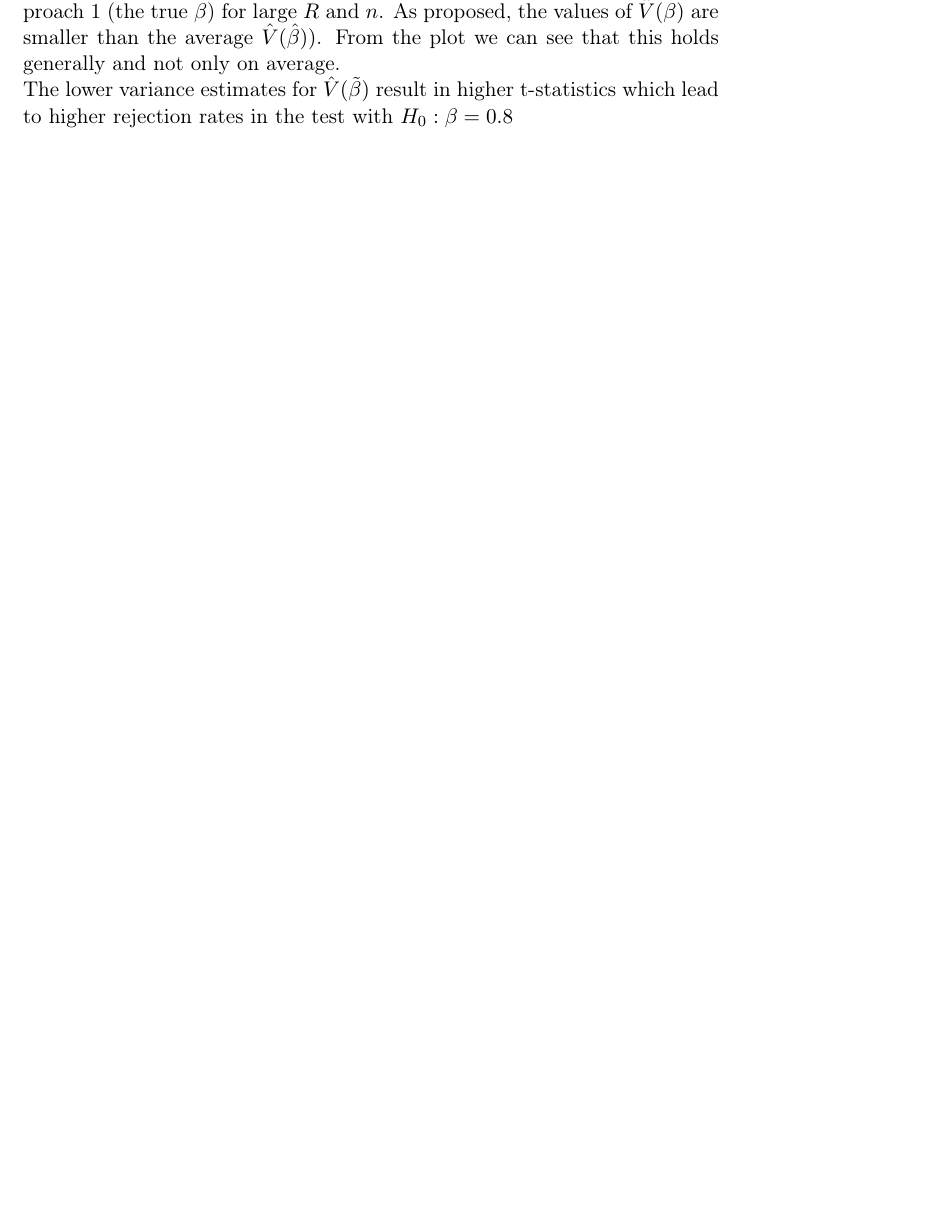
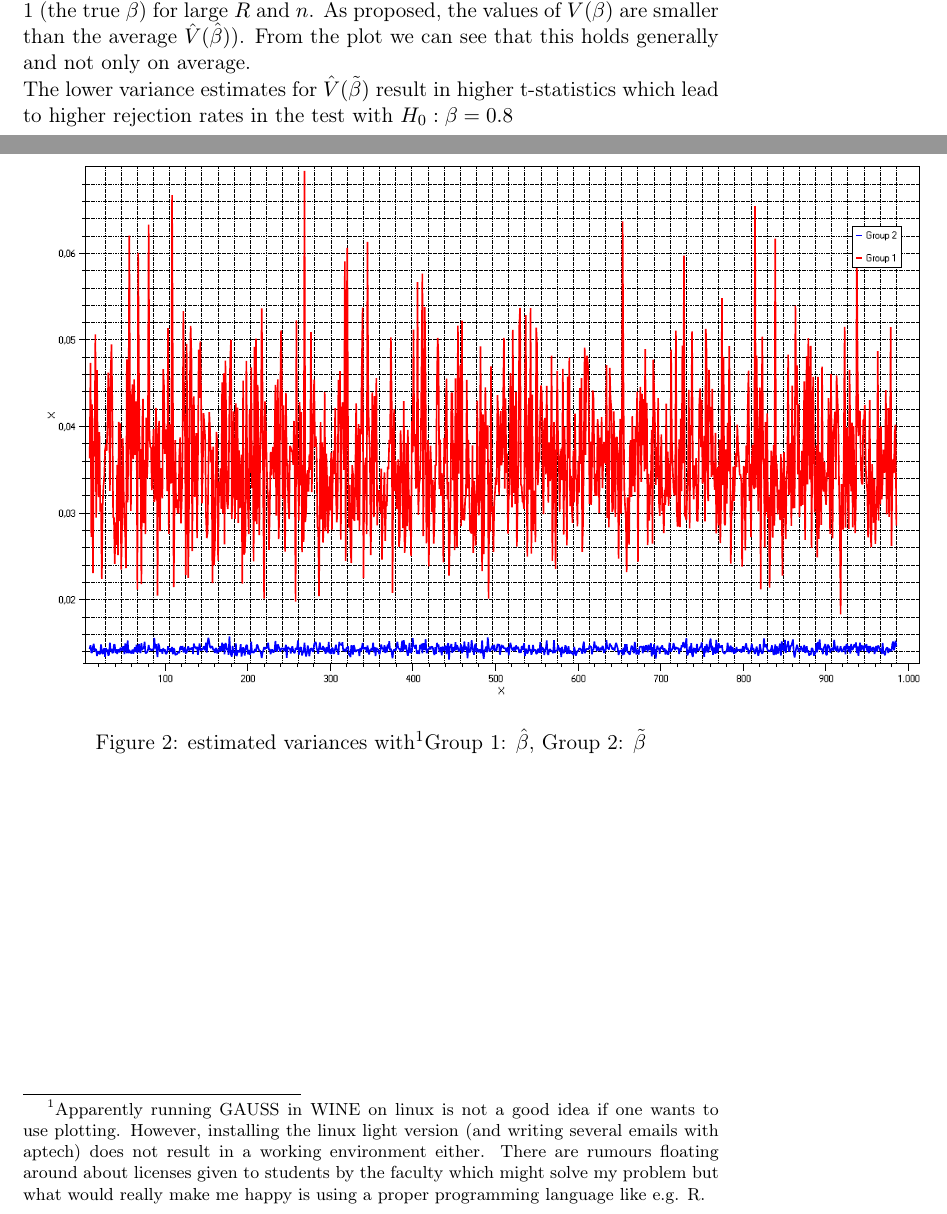
Before and after one commit to joidegn/econ-take-home-2, a LaTeX document (848553.tex): part of page 5 of 5 before the commit and two parts of pages 4 and 5 of 5 after it, the two joined at a grey line, cut so that both start at the same text, the shorter picture padded with empty space. Compiled offline with pdfLaTeX.

Commit message:
added rage message

```diff
--- a/848553.tex
+++ b/848553.tex
@@ -76,13 +76,15 @@ See Gauss code
 
 \subsection{}
 For the simulation: see Gauss code. \\
+From the results we see that that both $\hat{\beta}$ and $\tilde{\beta}$ are consistent and approach 1 (the true $\beta$) for large $R$ and $n$. As proposed, the values of $\hat{V}(\tilde{\beta})$ are smaller than the average $\hat{V}(\hat{\beta}))$. From the plot we can see that this holds generally and not only on average. \\
+The lower variance estimates for $\hat{V}(\tilde{\beta})$ result in higher t-statistics which lead to higher rejection rates in the test with $H_0:\beta=0.8$
+
 \begin{figure}[H]
 \centering
 \includegraphics[height=100mm]{variance_estimators.pdf}
-\caption{estimated variances}
+\caption[caption]{estimated variances with\footnotemark Group 1: $\hat{\beta}$, Group 2: $\tilde{\beta}$}
 \end{figure}
-From the results we see that that both $\hat{\beta}$ and $\tilde{\beta}$ are consistent and approach 1 (the true $\beta$) for large $R$ and $n$. As proposed, the values of $\hat{V}(\tilde{\beta})$ are smaller than the average $\hat{V}(\hat{\beta}))$. From the plot we can see that this holds generally and not only on average. \\
-The lower variance estimates for $\hat{V}(\tilde{\beta})$ result in higher t-statistics which lead to higher rejection rates in the test with $H_0:\beta=0.8$
 
+\footnotetext{Apparently running GAUSS in WINE on linux is not a good idea if one wants to use plotting. However, installing the linux light version (and writing several emails with aptech) does not result in a working environment either. There are rumours floating around about licenses given to students by the faculty which might solve my problem but what would really make me happy is using a proper programming language like e.g. R.}
 
 \end{document}
```
